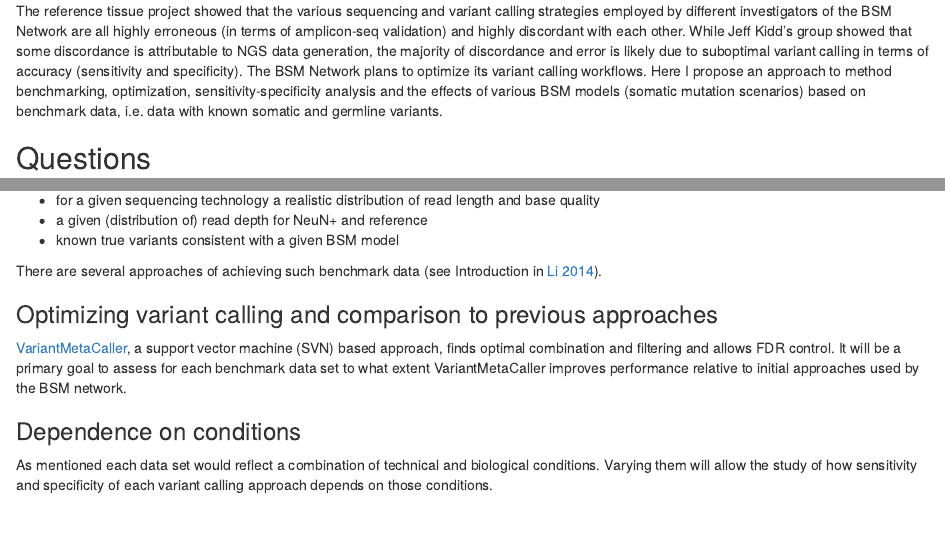
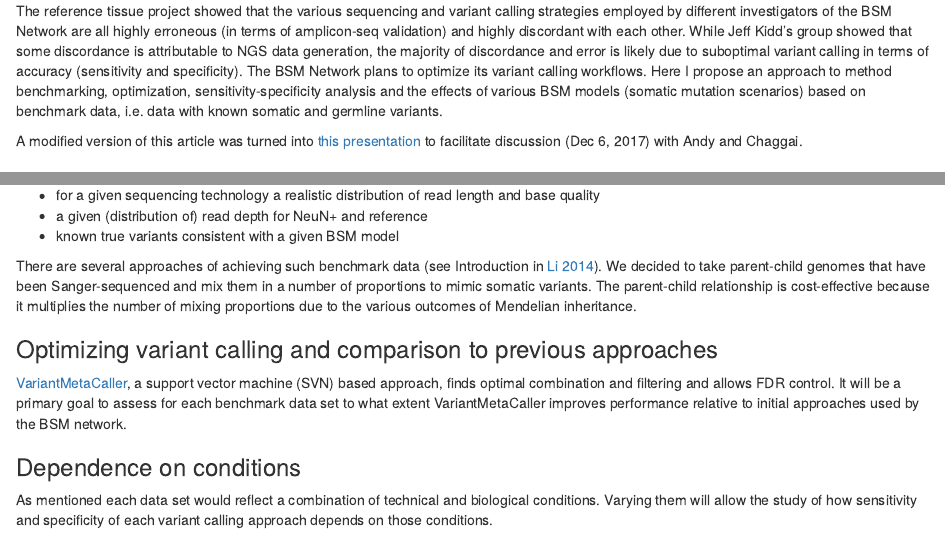
Before and after one commit to attilagk/BSM-research, an R Markdown document (notebook/2017-11-17-proposed-benchmark-study/2017-11-17-proposed-benchmark-study.Rmd): the page in a window 1100 px wide, from its top, and a second part further down, joined at a grey line. Rendered offline with R 4.5, knitr and Pandoc, with nearby package versions.

Commit message:
Following up discussion with Andy and Chaggai

```diff
--- a/notebook/2017-11-17-proposed-benchmark-study/2017-11-17-proposed-benchmark-study.Rmd
+++ b/notebook/2017-11-17-proposed-benchmark-study/2017-11-17-proposed-benchmark-study.Rmd
@@ -3,6 +3,8 @@ layout: default
 ---
 
 The reference tissue project showed that the various sequencing and variant calling strategies employed by different investigators of the BSM Network are all highly erroneous (in terms of amplicon-seq validation) and highly discordant with each other.  While Jeff Kidd's group showed that some discordance is attributable to NGS data generation, the majority of discordance and error is likely due to suboptimal variant calling in terms of accuracy (sensitivity and specificity). The BSM Network plans to optimize its variant calling workflows.  Here I propose an approach to method benchmarking, optimization, sensitivity-specificity analysis and the effects of various BSM models (somatic mutation scenarios) based on benchmark data, i.e. data with known somatic and germline variants.
+
+A modified version of this article was turned into [this presentation]({{ site.baseurl }}/assets/projects/bsm/2017-11-17-proposed-benchmark-study.pdf) to facilitate discussion (Dec 6, 2017) with Andy and Chaggai.
 
 ## Questions
 
@@ -47,7 +49,7 @@ We need several sets of sequencing data.  Each set needs have the following prop
 * a given (distribution of) read depth for NeuN+ and reference
 * known true variants consistent with a given BSM model
 
-There are several approaches of achieving such benchmark data (see Introduction in [Li 2014][Li]).
+There are several approaches of achieving such benchmark data (see Introduction in [Li 2014][Li]).  We decided to take parent-child genomes that have been Sanger-sequenced and mix them in a number of proportions to mimic somatic variants.  The parent-child relationship is cost-effective because it multiplies the number of mixing proportions due to the various outcomes of Mendelian inheritance.
 
 ### Optimizing variant calling and comparison to previous approaches
 
```
